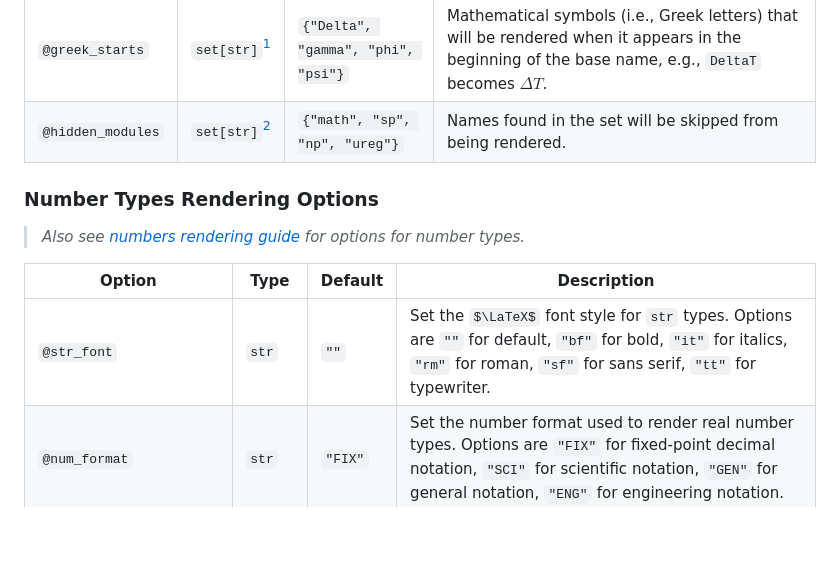
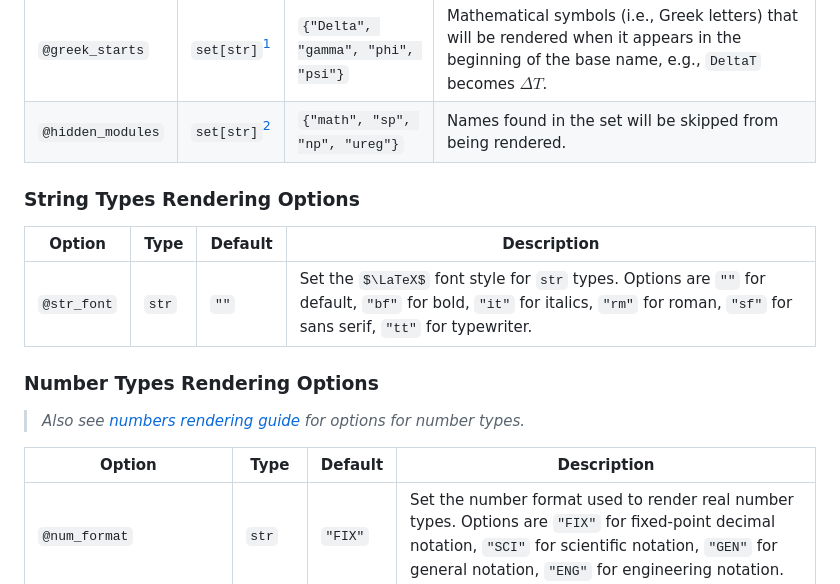
Before and after one commit to chitoperalta/rubberize, a Markdown page: docs/config_reference.md, the part around the change. GitHub-like rendering; some formulas as TeX source; blank space fills up the shorter version.

Commit message:
docs(config_reference): slight reorganization

```diff
--- a/docs/config_reference.md
+++ b/docs/config_reference.md
@@ -17,13 +17,18 @@ Config Options are name-value pairs (e.g., `@use_symbols=True`) that control how
 | `@greek_starts`   | `set[str]`[^1] | `{"Delta", "gamma", "phi", "psi"}` | Mathematical symbols (i.e., Greek letters) that will be rendered when it appears in the beginning of the base name, e.g., `DeltaT` becomes $\Delta T$. |
 | `@hidden_modules` | `set[str]`[^1] | `{"math", "sp", "np", "ureg"}`     | Names found in the set will be skipped from being rendered.                                                                                            |
 
+### String Types Rendering Options
+
+| Option      | Type  | Default | Description                                                                                                                                                                     |
+|-------------|-------|---------|---------------------------------------------------------------------------------------------------------------------------------------------------------------------------------|
+| `@str_font` | `str` | `""`    | Set the $\LaTeX$ font style for `str` types. Options are `""` for default, `"bf"` for bold, `"it"` for italics, `"rm"` for roman, `"sf"` for sans serif, `"tt"` for typewriter. |
+
 ### Number Types Rendering Options
 
 > *Also see [numbers rendering guide](rendering/numbers.mds) for options for number types.*
 
 | Option                   | Type    | Default | Description                                                                                                                                                                                                                                                                         |
 |--------------------------|---------|---------|-------------------------------------------------------------------------------------------------------------------------------------------------------------------------------------------------------------------------------------------------------------------------------------|
-| `@str_font`              | `str`   | `""`    | Set the $\LaTeX$ font style for `str` types. Options are `""` for default, `"bf"` for bold, `"it"` for italics, `"rm"` for roman, `"sf"` for sans serif, `"tt"` for typewriter.                                                                                                     |
 | `@num_format`            | `str`   | `"FIX"` | Set the number format used to render real number types. Options are `"FIX"` for fixed-point decimal notation, `"SCI"` for scientific notation, `"GEN"` for general notation, `"ENG"` for engineering notation.                                                                      |
 | `@num_format_prec`       | `int`   | `2`     | If `@num_format="FIX"`, set the **number of decimal digits** to be displayed. Otherwise, it is the **number of significant figures** to be displayed.                                                                                                                               |
 | `@num_format_max_digits` | `int`   | `15`    | Only works when `@num_format="FIX"`. Real numbers with more digits than this value will automatically switch to scientific notation for readability.                                                                                                                                |
```
